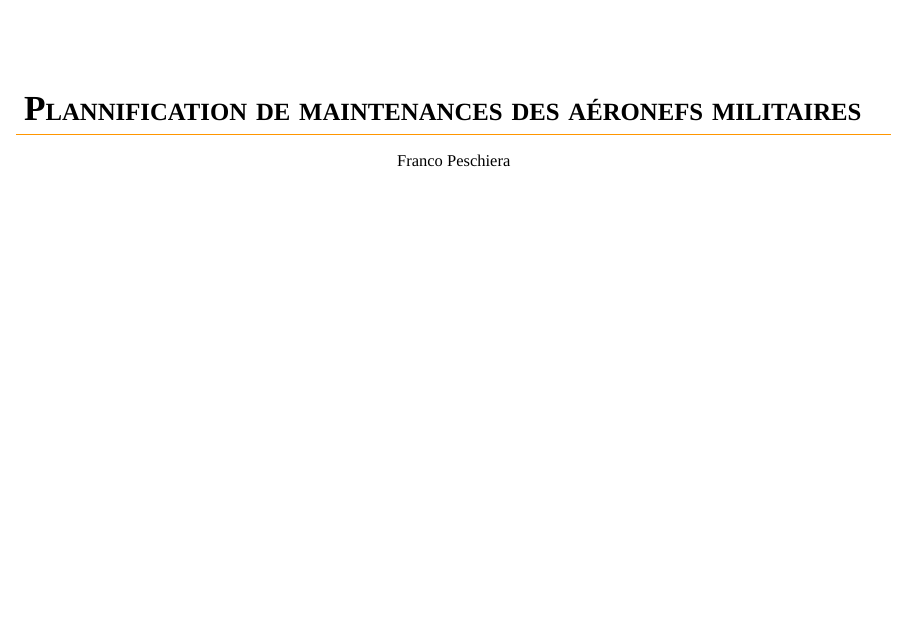
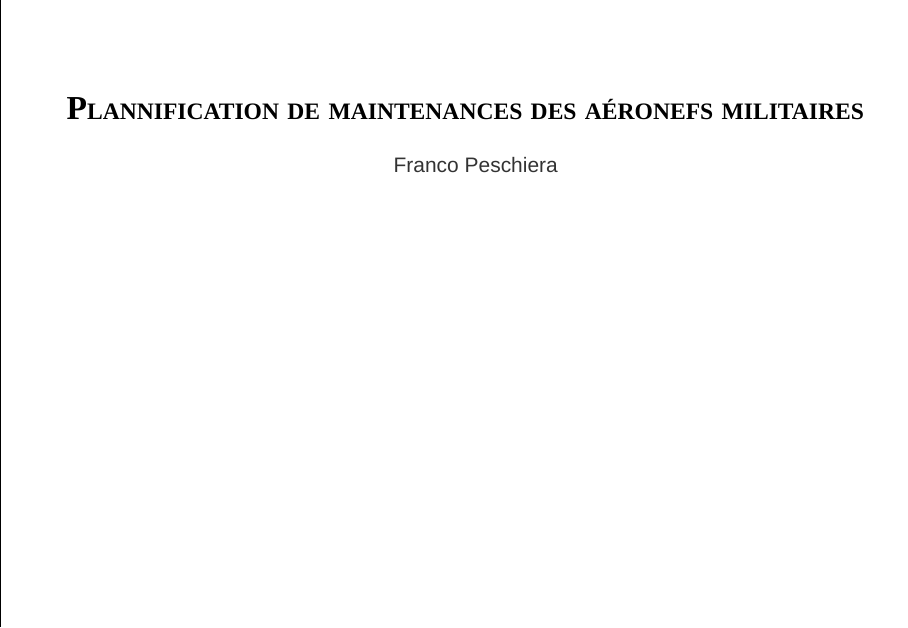
Before and after one commit to pchtsp/optima, an R Markdown document (R/dga_diaporama/dga.Rmd): page 1 of 10. Rendered offline with R 4.5, knitr and Pandoc, with nearby package versions; some code elsewhere in the file could not run offline.

Commit message:
updated DGA presentation

````diff
--- a/R/dga_diaporama/dga.Rmd
+++ b/R/dga_diaporama/dga.Rmd
@@ -4,7 +4,8 @@ author: "Franco Peschiera"
 # date: "`r format(Sys.time(), "%Y-%m-%d")`"
 output:
   slidy_presentation:
-    css: ./../../css/baobab.css
+    css: ./../../css/baobab_slidy.css
+    # css: ./../../css/baobab.css
     incremental: yes
   beamer_presentation:
     incremental: yes
@@ -15,17 +16,14 @@ bibliography: MFMP.bib
 ```{r setup, include=FALSE}
 knitr::opts_chunk$set(echo = FALSE)
 setwd("../")
-source('scripts/params.R')
-source('scripts/import_results.R')
-source('diagrams/cases.R')
-source("diagrams/architecture.R")
-source("diagrams/functionalities.R")
-source('diagrams/exampleDT.R')
-source('diagrams/gantt_tasks.R')
+source('functions/params.R')
+source('functions/import_results.R')
+source('functions/exampleDT.R')
+source('functions/gantt_tasks.R')
 exp_directory = PATHS[['experiments']] %>% paste0('201802141539/')
 exp_directory2 = PATHS[['experiments']] %>% paste0('201802061201/')
 gantt <- print_solution(exp_directory, max_resources = 10, width="100%", height="500px")
-gantt_tasks <- print_tasks(exp_directory2, width="100%", height="200px", max_tasks = 5)
+# gantt_tasks <- print_tasks(exp_directory2, width="100%", height="200px", max_tasks = 5)
 graphs_rem <- graph_remaining(exp_directory)
 table_rem <- table_remaining(exp_directory)
 html_output <- knitr::opts_knit$get("rmarkdown.pandoc.to") %in% c("slidy", 'html')
--- /dev/null
+++ b/css/baobab_slidy.css
@@ -0,0 +1,99 @@
+body {
+    margin: auto;
+    padding-right: 1em;
+    padding-left: 1em;
+    max-width: 44em;
+    border-left: 1px solid black;
+    border-right: 1px solid black;
+    color: black;
+    font-family: Verdana, sans-serif;
+    font-size: 100%;
+    line-height: 100%;
+    color: #333;
+}
+pre {
+    border: 1px dotted gray;
+    background-color: #ececec;
+    color: #1111111;
+    padding: 0.5em;
+}
+code {
+    font-family: monospace;
+}
+h1 a, h2 a, h3 a, h4 a, h5 a {
+    text-decoration: none;
+    color: #7a5ada;
+}
+h1, h2, h3, h4, h5 {
+    font-family: Garamond;
+    font-style: normal;
+    font-variant: small-caps;
+    font-weight: bold;
+    font-weight: bold;
+    border-bottom: 1px dotted black;
+    color: #C85A28;
+}
+
+h3, h4, h5 {
+    line-height: 38.4000015258789px;
+}
+h2, h1 {
+    font-family: 'Franklin Gothic';
+    font-weight: bold;
+    line-height: 80px;
+    font-size: 130%;
+    color: black;
+    border-bottom: 1px solid #FF9600;
+}
+
+h2 {
+    font-size: 110%;
+    color: #C85A28;
+}
+
+h3 {
+    font-size: 95%;
+    color: #FF9600;
+}
+
+h4 {
+    color: #FF9600;
+    font-size: 90%;
+    font-style: italic;
+}
+
+h5 {
+        font-size: 90%;
+        font-style: italic;
+}
+
+h1.title {
+        font-size: 200%;
+        font-weight: bold;
+        padding-top: 0.2em;
+        padding-bottom: 0.2em;
+        text-align: center;
+        border: none;
+}
+
+dt code {
+        font-weight: bold;
+}
+dd p {
+        margin-top: 0;
+}
+
+#footer {
+        padding-top: 1em;
+        font-size: 70%;
+        color: gray;
+        text-align: center;
+        }
+blockquote {
+    font-family: serif;
+    font-size: 90%;
+    font-style: normal;
+    font-variant: normal;
+    font-weight: 400;
+    line-height: 21px;
+}
````
Also changed, not shown: R/dga_diaporama/dga.Rmd (19 more changed lines).
